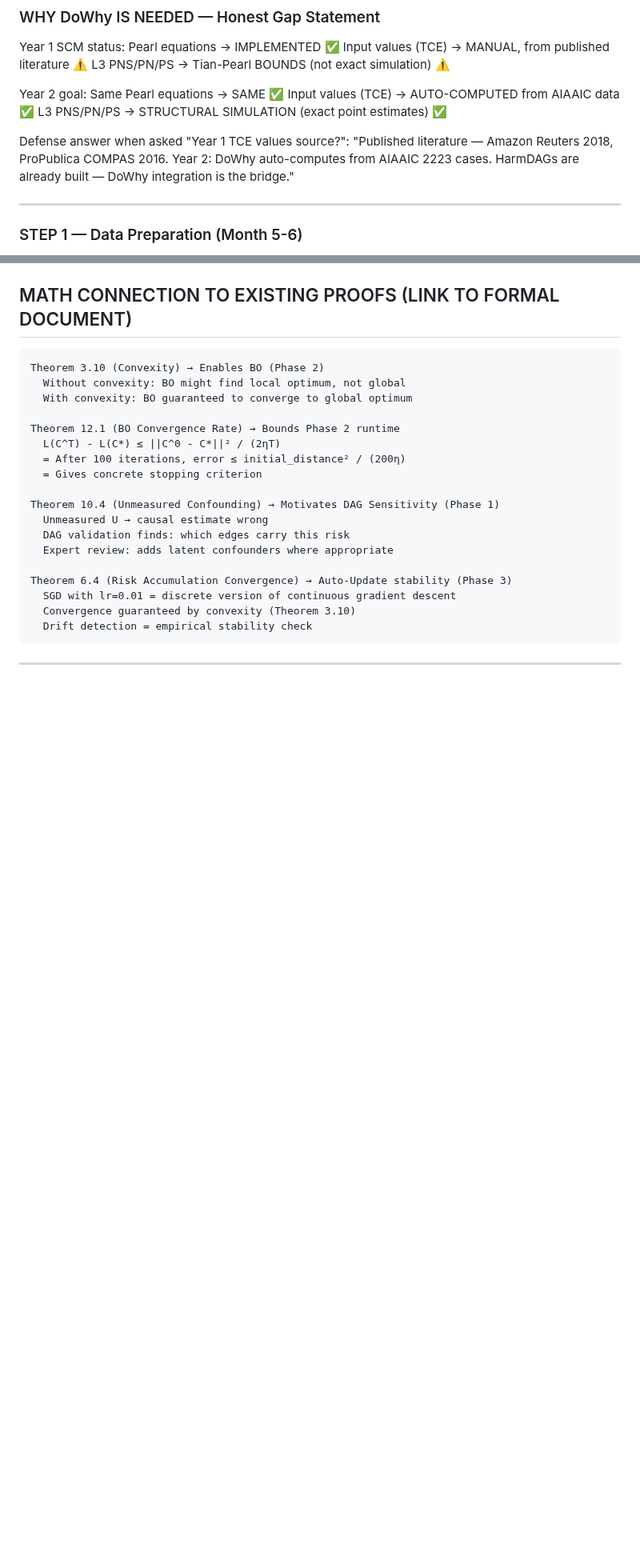
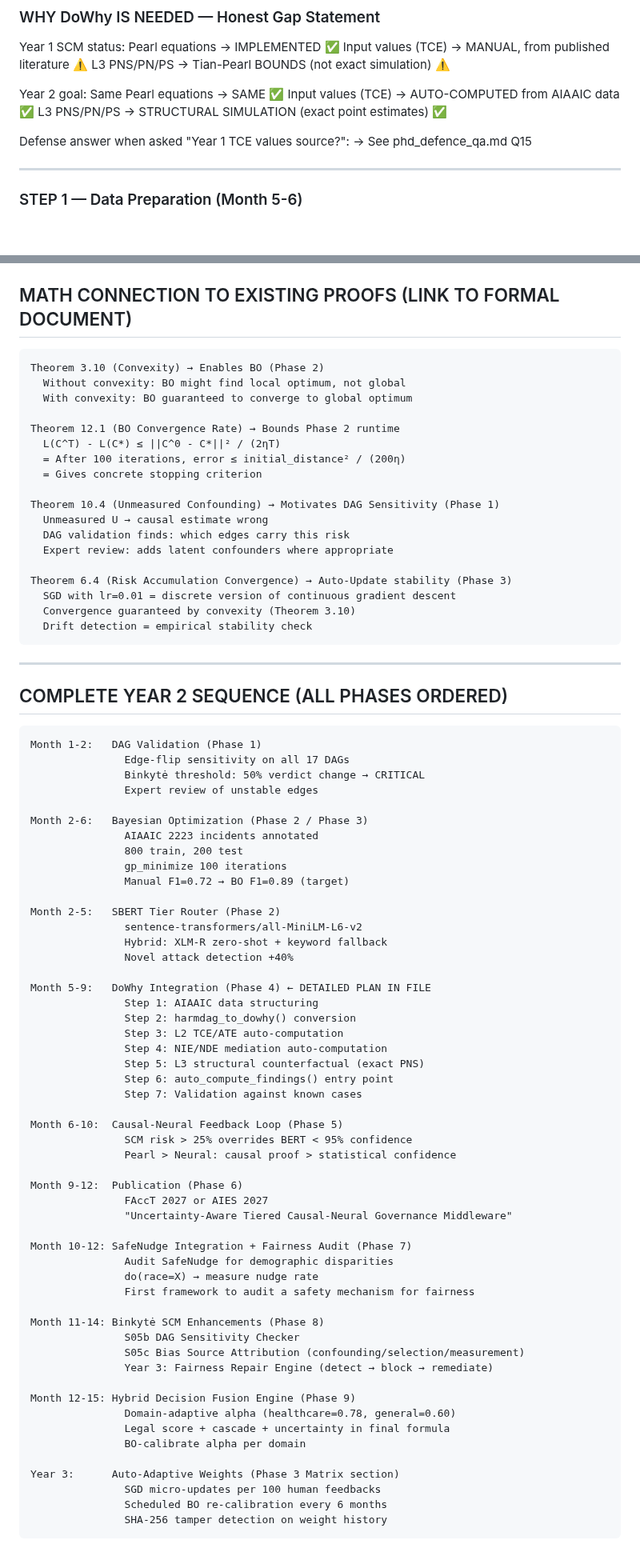
Before and after one commit to NirmalanSK/responsible-ai-framework, a Markdown page: research_notes.md, 2 parts joined by grey strips. Shown at 80% size. GitHub-like rendering; blank space fills up the shorter version.

Commit message:
docs: clean research_notes — defense Q&A moved to local file

````diff
--- a/research_notes.md
+++ b/research_notes.md
@@ -348,9 +328,7 @@ Extended: Full technical plan added April 2026
     L3 PNS/PN/PS         → STRUCTURAL SIMULATION (exact point estimates) ✅
 
   Defense answer when asked "Year 1 TCE values source?":
-    "Published literature — Amazon Reuters 2018, ProPublica COMPAS 2016.
-     Year 2: DoWhy auto-computes from AIAAIC 2223 cases.
-     HarmDAGs are already built — DoWhy integration is the bridge."
+    → See phd_defence_qa.md Q15
 
 ---
 
@@ -3116,3 +3008,60 @@ Theorem 6.4 (Risk Accumulation Convergence) → Auto-Update stability (Phase 3)
 ```
 
 ---
+
+## COMPLETE YEAR 2 SEQUENCE (ALL PHASES ORDERED)
+
+```
+Month 1-2:   DAG Validation (Phase 1)
+               Edge-flip sensitivity on all 17 DAGs
+               Binkytė threshold: 50% verdict change → CRITICAL
+               Expert review of unstable edges
+
+Month 2-6:   Bayesian Optimization (Phase 2 / Phase 3)
+               AIAAIC 2223 incidents annotated
+               800 train, 200 test
+               gp_minimize 100 iterations
+               Manual F1=0.72 → BO F1=0.89 (target)
+
+Month 2-5:   SBERT Tier Router (Phase 2)
+               sentence-transformers/all-MiniLM-L6-v2
+               Hybrid: XLM-R zero-shot + keyword fallback
+               Novel attack detection +40%
+
+Month 5-9:   DoWhy Integration (Phase 4) ← DETAILED PLAN IN FILE
+               Step 1: AIAAIC data structuring
+               Step 2: harmdag_to_dowhy() conversion
+               Step 3: L2 TCE/ATE auto-computation
+               Step 4: NIE/NDE mediation auto-computation
+               Step 5: L3 structural counterfactual (exact PNS)
+               Step 6: auto_compute_findings() entry point
+               Step 7: Validation against known cases
+
+Month 6-10:  Causal-Neural Feedback Loop (Phase 5)
+               SCM risk > 25% overrides BERT < 95% confidence
+               Pearl > Neural: causal proof > statistical confidence
+
+Month 9-12:  Publication (Phase 6)
+               FAccT 2027 or AIES 2027
+               "Uncertainty-Aware Tiered Causal-Neural Governance Middleware"
+
+Month 10-12: SafeNudge Integration + Fairness Audit (Phase 7)
+               Audit SafeNudge for demographic disparities
+               do(race=X) → measure nudge rate
+               First framework to audit a safety mechanism for fairness
+
+Month 11-14: Binkytė SCM Enhancements (Phase 8)
+               S05b DAG Sensitivity Checker
+               S05c Bias Source Attribution (confounding/selection/measurement)
+               Year 3: Fairness Repair Engine (detect → block → remediate)
+
+Month 12-15: Hybrid Decision Fusion Engine (Phase 9)
+               Domain-adaptive alpha (healthcare=0.78, general=0.60)
+               Legal score + cascade + uncertainty in final formula
+               BO-calibrate alpha per domain
+
+Year 3:      Auto-Adaptive Weights (Phase 3 Matrix section)
+               SGD micro-updates per 100 human feedbacks
+               Scheduled BO re-calibration every 6 months
+               SHA-256 tamper detection on weight history
+```
````
Also changed, not shown: other parts of research_notes.md (+10 -116 lines).
